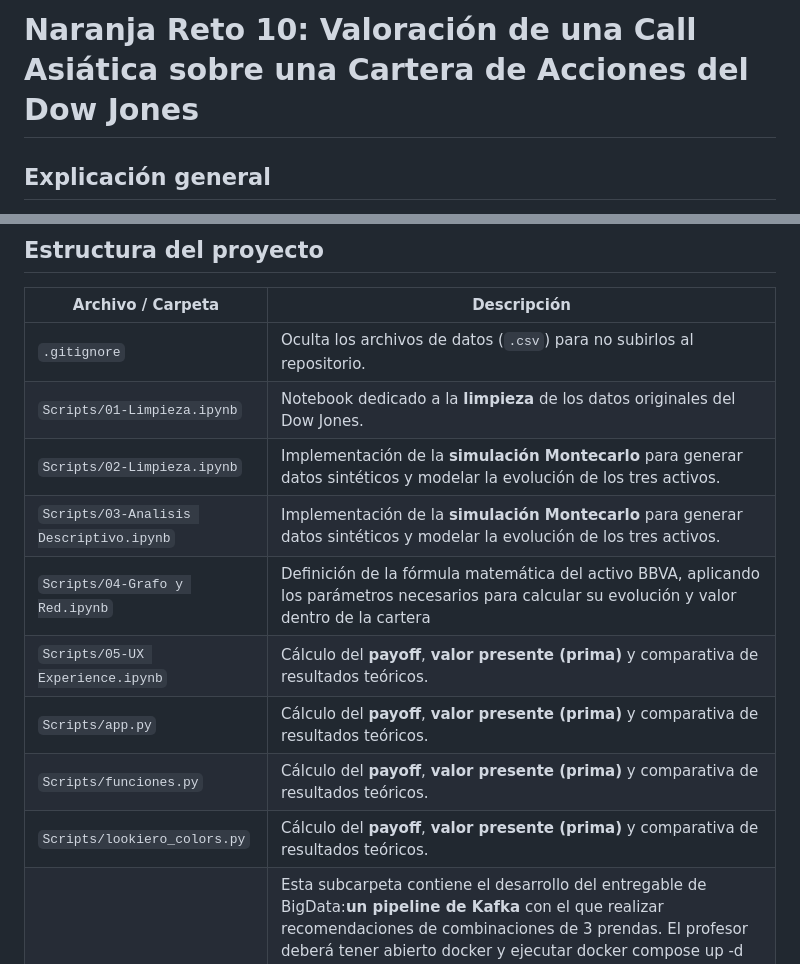
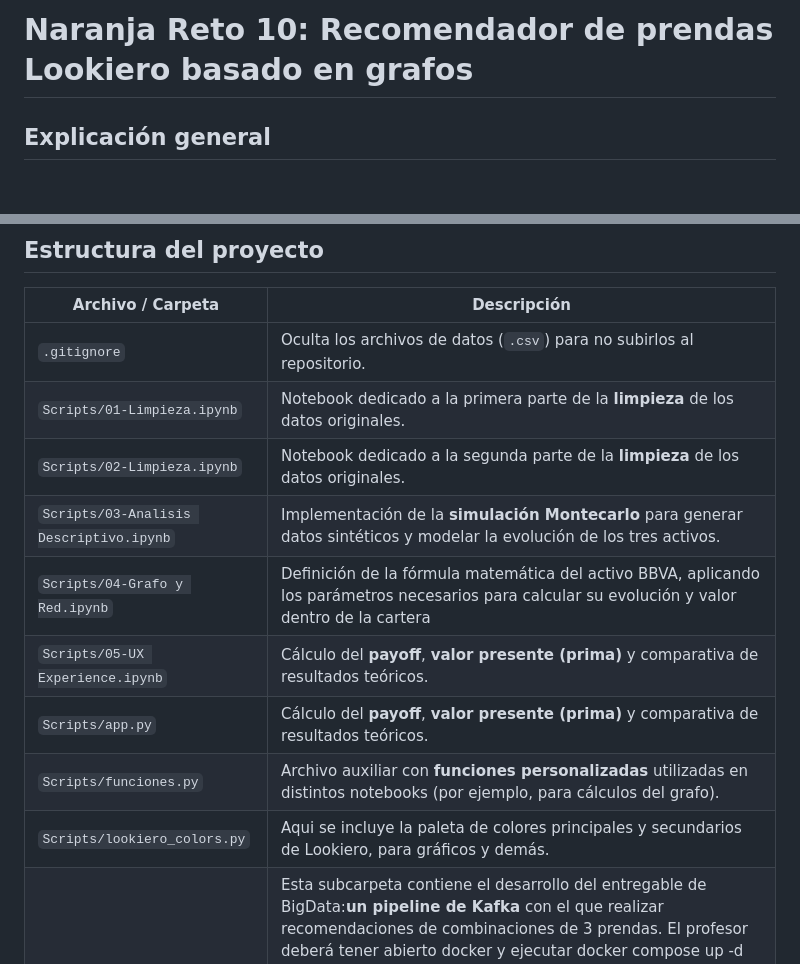
Before and after one commit to XabierAlmodovar/Naranja_Reto_10, a Markdown page: README.md, 2 parts joined by grey strips. GitHub-like rendering; blank space fills up the shorter version.

```diff
--- a/README.md
+++ b/README.md
@@ -1,4 +1,4 @@
-# Naranja Reto 10: Valoración de una Call Asiática sobre una Cartera de Acciones del Dow Jones
+# Naranja Reto 10: Recomendador de prendas Lookiero basado en grafos
 ## Explicación general
 
 En este reto, los equipos trabajan sobre una problemática planteada por Lookiero relacionada con la mejora de la experiencia de las clientas en su producto principal, la caja Lookiero, que contiene una selección personalizada de prendas. El proyecto se aborda desde la perspectiva del customer experience (CX), poniendo el foco en el cuestionario inicial de las usuarias y en el proceso de selección de prendas.
@@ -23,14 +23,14 @@ Se deben incorporar manualmente en una carpeta llamada "Datos/", siguiendo la es
 | Archivo / Carpeta               | Descripción                                                                                                                              |
 | ------------------------------- | ---------------------------------------------------------------------------------------------------------------------------------------- |
 | `.gitignore`                    | Oculta los archivos de datos (`.csv`) para no subirlos al repositorio.                                                     |
-| `Scripts/01-Limpieza.ipynb`           | Notebook dedicado a la **limpieza** de los datos originales del Dow Jones.                                              |
-| `Scripts/02-Limpieza.ipynb`    | Implementación de la **simulación Montecarlo** para generar datos sintéticos y modelar la evolución de los tres activos.                 |
+| `Scripts/01-Limpieza.ipynb`           | Notebook dedicado a la primera parte de la **limpieza** de los datos originales.                                              |
+| `Scripts/02-Limpieza.ipynb`    | Notebook dedicado a la segunda parte de la **limpieza** de los datos originales.                 |
 | `Scripts/03-Analisis Descriptivo.ipynb`    | Implementación de la **simulación Montecarlo** para generar datos sintéticos y modelar la evolución de los tres activos.                 |
 | `Scripts/04-Grafo y Red.ipynb`         | Definición de la fórmula matemática del activo BBVA, aplicando los parámetros necesarios para calcular su evolución y valor dentro de la cartera    |
 | `Scripts/05-UX Experience.ipynb`  | Cálculo del **payoff**, **valor presente (prima)** y comparativa de resultados teóricos.                                                  |
 | `Scripts/app.py`  | Cálculo del **payoff**, **valor presente (prima)** y comparativa de resultados teóricos.                                                  |
-| `Scripts/funciones.py`  | Cálculo del **payoff**, **valor presente (prima)** y comparativa de resultados teóricos.                                                  |
-| `Scripts/lookiero_colors.py`  | Cálculo del **payoff**, **valor presente (prima)** y comparativa de resultados teóricos.                                                  |
+| `Scripts/funciones.py`  | Archivo auxiliar con **funciones personalizadas** utilizadas en distintos notebooks (por ejemplo, para cálculos del grafo).                                                  |
+| `Scripts/lookiero_colors.py`  | Aqui se incluye la paleta de colores principales y secundarios de Lookiero, para gráficos y demás.                                                  |
 | `/bigdata`            | Esta subcarpeta contiene el desarrollo del entregable de BigData:**un pipeline de Kafka** con el que realizar recomendaciones de combinaciones de 3 prendas. El profesor deberá tener abierto docker y ejecutar docker compose up -d desde Powershell. Se ejecutará primero el producer.py, después el consumer.py, con los que se ejecutará el pipeline completo desde Python. Para una mayor personalización, se ha creado una app de Flask con la que escoger una prenda del grafo antes de realizar la misma arquitectura con Kafka, pero con una prenda escogida por el cliente. Para ello, se borrará primero look_generados.csv, creado anteriormente al ejecutar el consumer.py, y se ejecutará app.py para lanzar la aplicación Flask.                         |
 | `/web_reto10`         | Carpeta donde se desarrolla el entregable de Visualización, una **web de visualización Lookiero**. En ella se incluyen archivos.html con datos de cada página, una carpeta /scripts donde están los .js, donde se realizan los gráficos pertinentes y otra carpeta /fotos, donde se incluyen las fotos que se muestran en la web. Para ejecutar la web se debe estar en la carpeta /web_reto10 y pulsar index.html para abrir la web.             |
 | `1c-Red_Neuronal.ipynb`            | Construcción, entrenamiento y evaluación una red neuronal LSTM, para analizar el rendimiento y comparar distintas configuraciones del modelo        |
```
